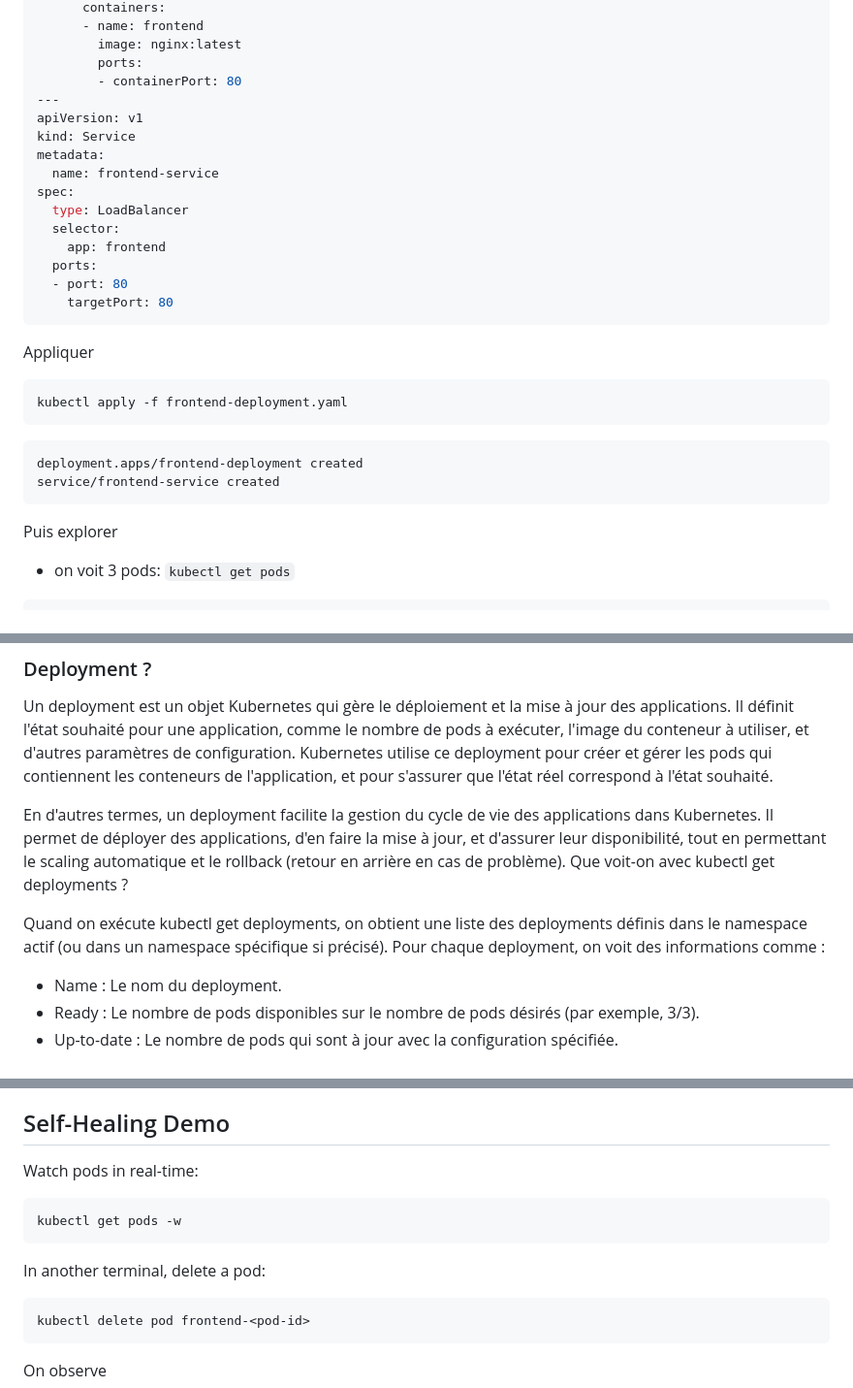
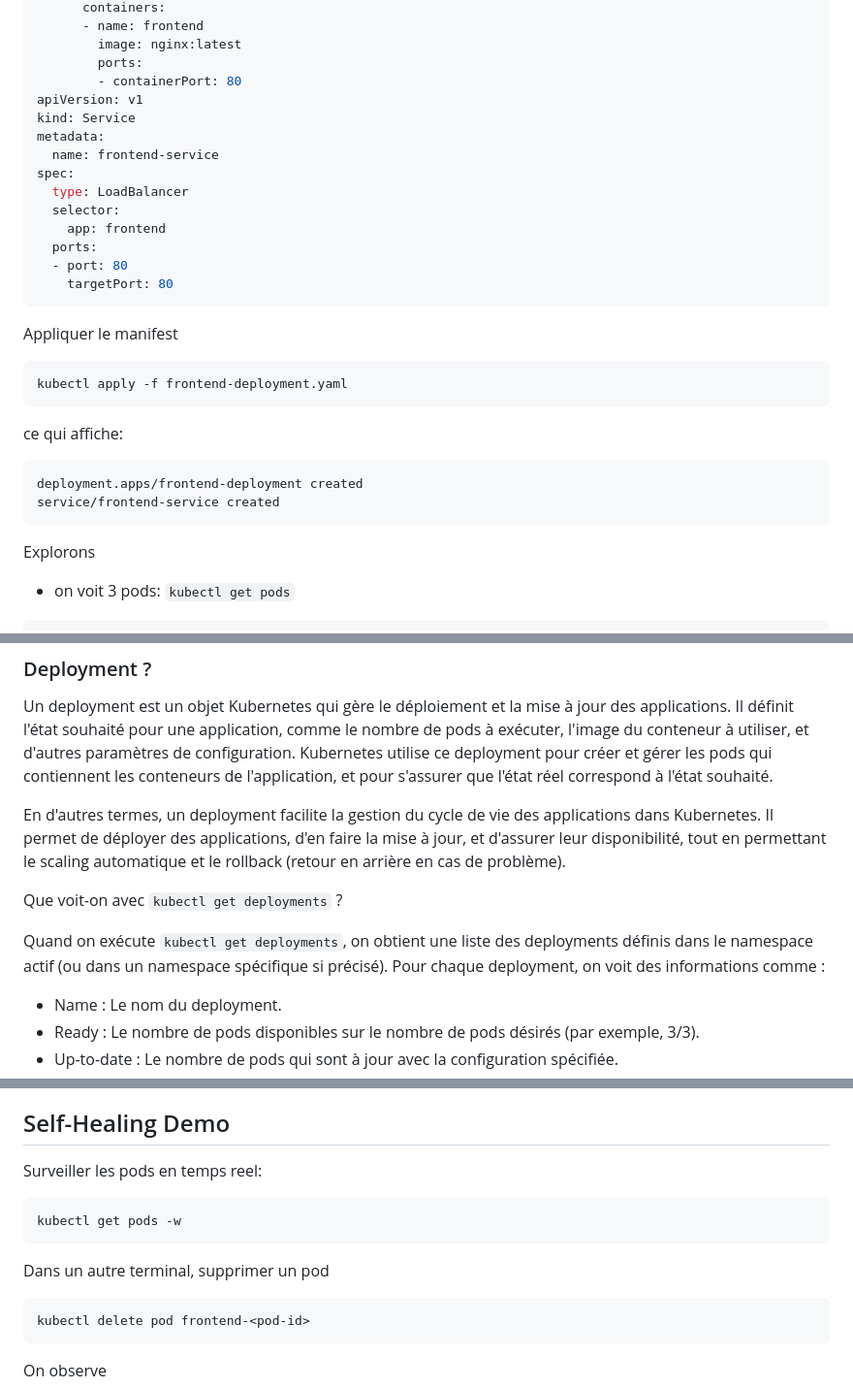
Before and after one commit to SkatAI/ynov-docker, a Markdown page: docs/07/S07.03.jouons-avec-kubernetes.md, 3 parts joined by grey strips. Shown: that part at 97% size. Rendered like a GitHub page.

````diff
--- a/docs/07/S07.04.exercice.md
+++ b/docs/07/S07.03.jouons-avec-kubernetes.md
@@ -409,7 +415,6 @@ spec:
         image: nginx:latest
         ports:
         - containerPort: 80
----
 apiVersion: v1
 kind: Service
 metadata:
@@ -423,18 +428,20 @@ spec:
     targetPort: 80
 ```
 
-Appliquer
+Appliquer le manifest
 
 ```bash
 kubectl apply -f frontend-deployment.yaml
 ```
+
+ce qui affiche:
 
 ```bash
 deployment.apps/frontend-deployment created
 service/frontend-service created
 ```
 
-Puis explorer
+Explorons
 
 - on voit 3 pods: `kubectl get pods`
 
@@ -497,9 +504,10 @@ Quand on exécute kubectl get services, on obtient une liste des services actuel
 Un deployment est un objet Kubernetes qui gère le déploiement et la mise à jour des applications. Il définit l'état souhaité pour une application, comme le nombre de pods à exécuter, l'image du conteneur à utiliser, et d'autres paramètres de configuration. Kubernetes utilise ce deployment pour créer et gérer les pods qui contiennent les conteneurs de l'application, et pour s'assurer que l'état réel correspond à l'état souhaité.
 
 En d'autres termes, un deployment facilite la gestion du cycle de vie des applications dans Kubernetes. Il permet de déployer des applications, d'en faire la mise à jour, et d'assurer leur disponibilité, tout en permettant le scaling automatique et le rollback (retour en arrière en cas de problème).
-Que voit-on avec kubectl get deployments ?
 
-Quand on exécute kubectl get deployments, on obtient une liste des deployments définis dans le namespace actif (ou dans un namespace spécifique si précisé). Pour chaque deployment, on voit des informations comme :
+Que voit-on avec `kubectl get deployments` ?
+
+Quand on exécute `kubectl get deployments`, on obtient une liste des deployments définis dans le namespace actif (ou dans un namespace spécifique si précisé). Pour chaque deployment, on voit des informations comme :
 
 - Name : Le nom du deployment.
 - Ready : Le nombre de pods disponibles sur le nombre de pods désirés (par exemple, 3/3).
@@ -624,13 +632,13 @@ Les services permettent de connecter les utilisateurs au frontend (grâce au Loa
 
 ## Self-Healing Demo
 
-Watch pods in real-time:
+Surveiller les pods en temps reel:
 
 ```bash
 kubectl get pods -w
 ```
+Dans un autre terminal, supprimer un pod
 
-In another terminal, delete a pod:
 
 ```bash
 kubectl delete pod frontend-<pod-id>
````
Also changed, not shown: other parts of docs/07/S07.03.jouons-avec-kubernetes.md (+22 -20 lines), docs/07/S07.04.illustration-startup-biodex.md (renamed from docs/07/S07.03.illustration-startup-biodex.md).
